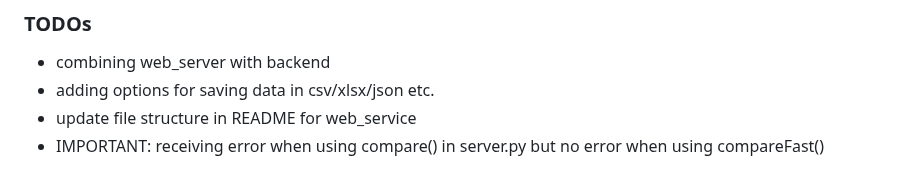
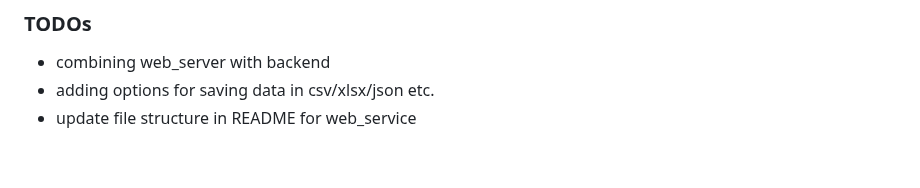
Before and after one commit to thisisjustausername/mhbai, a Markdown page: README.md, the part around the change. Rendered like a GitHub page.

```diff
--- a/README.md
+++ b/README.md
@@ -108,4 +108,3 @@ The pdf reader was created in order to allow for more precise table recogniction
 - combining web_server with backend
 - adding options for saving data in csv/xlsx/json etc.
 - update file structure in README for web_service
-- IMPORTANT: receiving error when using compare() in server.py but no error when using compareFast()
```
